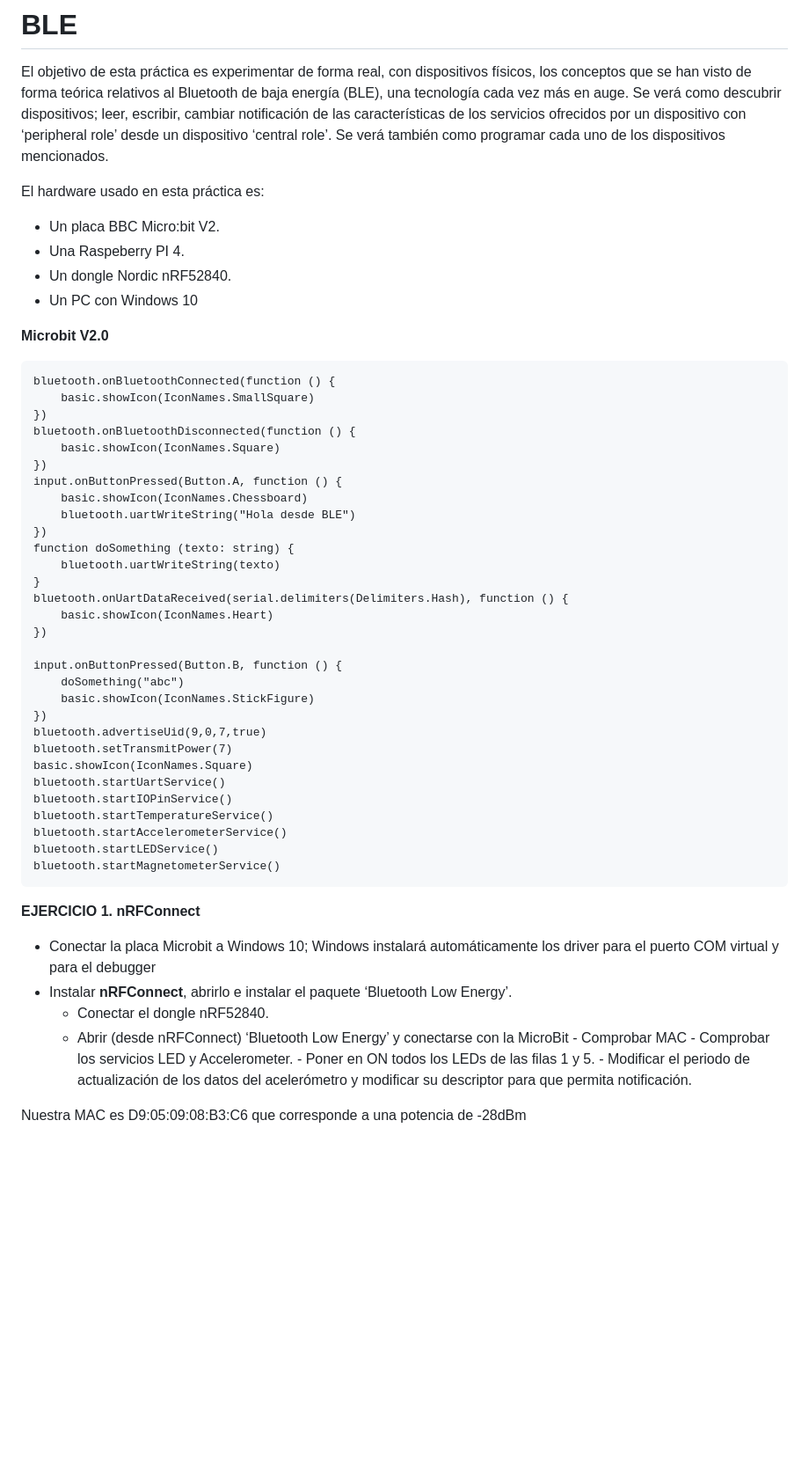
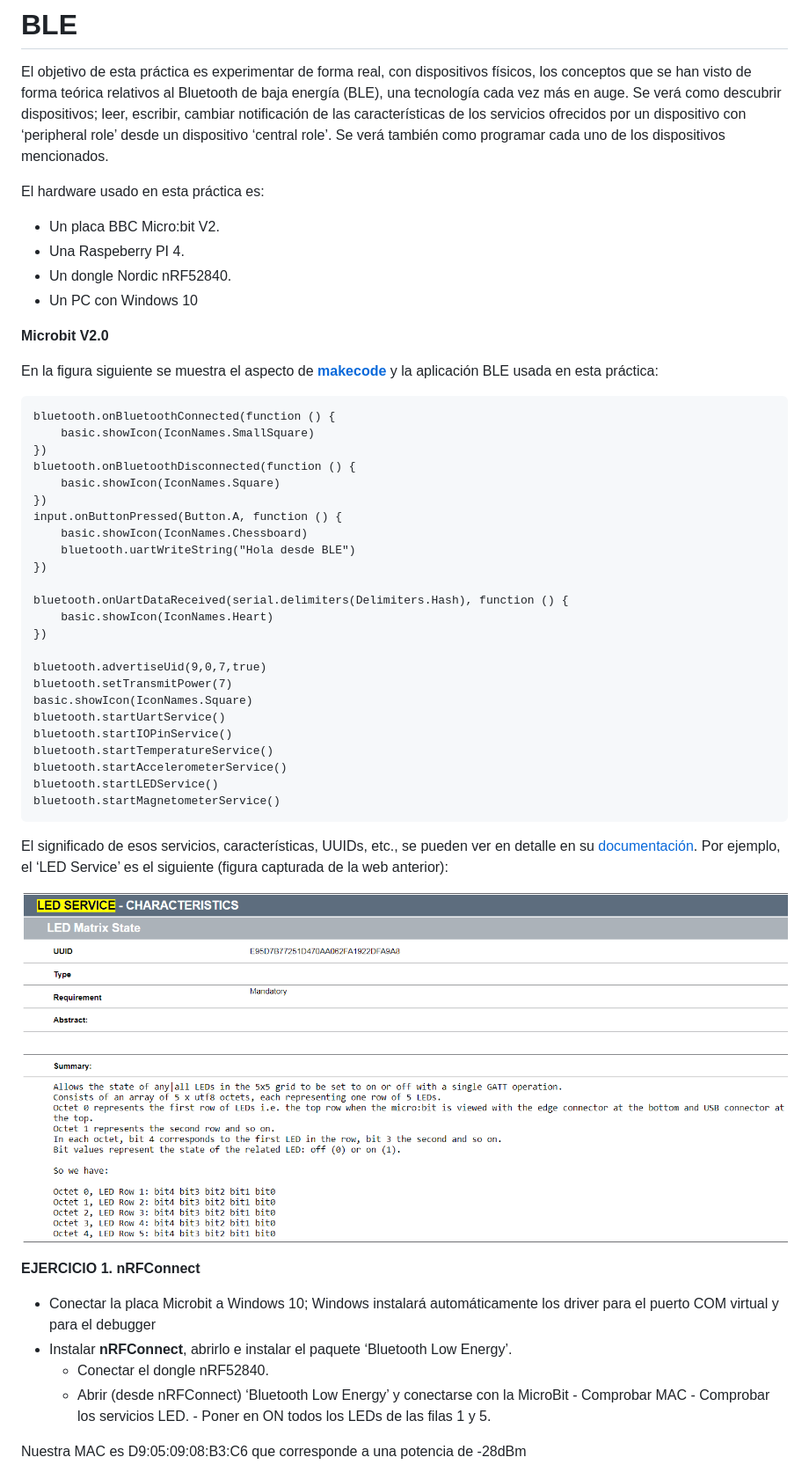
Before and after one commit to ubriquejazz/iot-uah, a Markdown page: Pr_4/readme.md, the part around one of its changes. Shown at 88% size. Rendered like a GitHub page; pictures changed too: Pr_4/fig/led_service.png (added); blank space fills up the shorter version.

````diff
--- a/Pr_4/readme.md
+++ b/Pr_4/readme.md
@@ -4,12 +4,15 @@ El objetivo de esta práctica es experimentar de forma real, con dispositivos f
 más en auge. Se verá como descubrir dispositivos; leer, escribir, cambiar notificación de las características de los servicios ofrecidos por un dispositivo con ‘peripheral role’ desde un dispositivo ‘central role’. Se verá también como programar cada uno de los dispositivos mencionados.
 
 El hardware usado en esta práctica es:
+
 - Un placa BBC Micro:bit V2.
 - Una Raspeberry PI 4.
 - Un dongle Nordic nRF52840.
 - Un PC con Windows 10
 
 **Microbit V2.0**
+
+En la figura siguiente se muestra el aspecto de **[makecode](https://makecode.microbit.org/#editor)** y la aplicación BLE usada en esta práctica:
 
 ```
 bluetooth.onBluetoothConnected(function () {
@@ -22,17 +25,11 @@ input.onButtonPressed(Button.A, function () {
     basic.showIcon(IconNames.Chessboard)
     bluetooth.uartWriteString("Hola desde BLE")
 })
-function doSomething (texto: string) {
-    bluetooth.uartWriteString(texto)
-}
+
 bluetooth.onUartDataReceived(serial.delimiters(Delimiters.Hash), function () {
     basic.showIcon(IconNames.Heart)
 })
 
-input.onButtonPressed(Button.B, function () {
-    doSomething("abc")
-    basic.showIcon(IconNames.StickFigure)
-})
 bluetooth.advertiseUid(9,0,7,true)
 bluetooth.setTransmitPower(7)
 basic.showIcon(IconNames.Square)
@@ -44,6 +41,10 @@ bluetooth.startLEDService()
 bluetooth.startMagnetometerService()
 ```
 
+El significado de esos servicios, características, UUIDs, etc., se pueden ver en detalle en su [documentación](https://lancaster-university.github.io/microbit-docs/resources/bluetooth/bluetooth_profile.html). Por ejemplo, el ‘LED Service’ es el siguiente (figura capturada de la web anterior):
+
+![](fig/led_service.png)
+
 **EJERCICIO 1. nRFConnect**
 
 - Conectar la placa Microbit a Windows 10; Windows instalará automáticamente los driver para el puerto COM virtual y para el debugger
@@ -51,8 +52,7 @@ bluetooth.startMagnetometerService()
   - Conectar el dongle nRF52840.
   - Abrir (desde nRFConnect) ‘Bluetooth Low Energy’ y conectarse con la MicroBit
         - Comprobar MAC
-        - Comprobar los servicios LED y Accelerometer.
-        - Poner en ON todos los LEDs de las filas 1 y 5.
-        - Modificar el periodo de actualización de los datos del acelerómetro y modificar su descriptor para que permita notificación.
+            - Comprobar los servicios LED.
+            - Poner en ON todos los LEDs de las filas 1 y 5.
 
 Nuestra MAC es D9:05:09:08:B3:C6 que corresponde a una potencia de -28dBm
````
Also changed, not shown: other parts of Pr_4/readme.md (+4 -1 lines), Pr_1/readme.md (+2 -2 lines), Pr_4/fig/nrfConnect.png (added).
